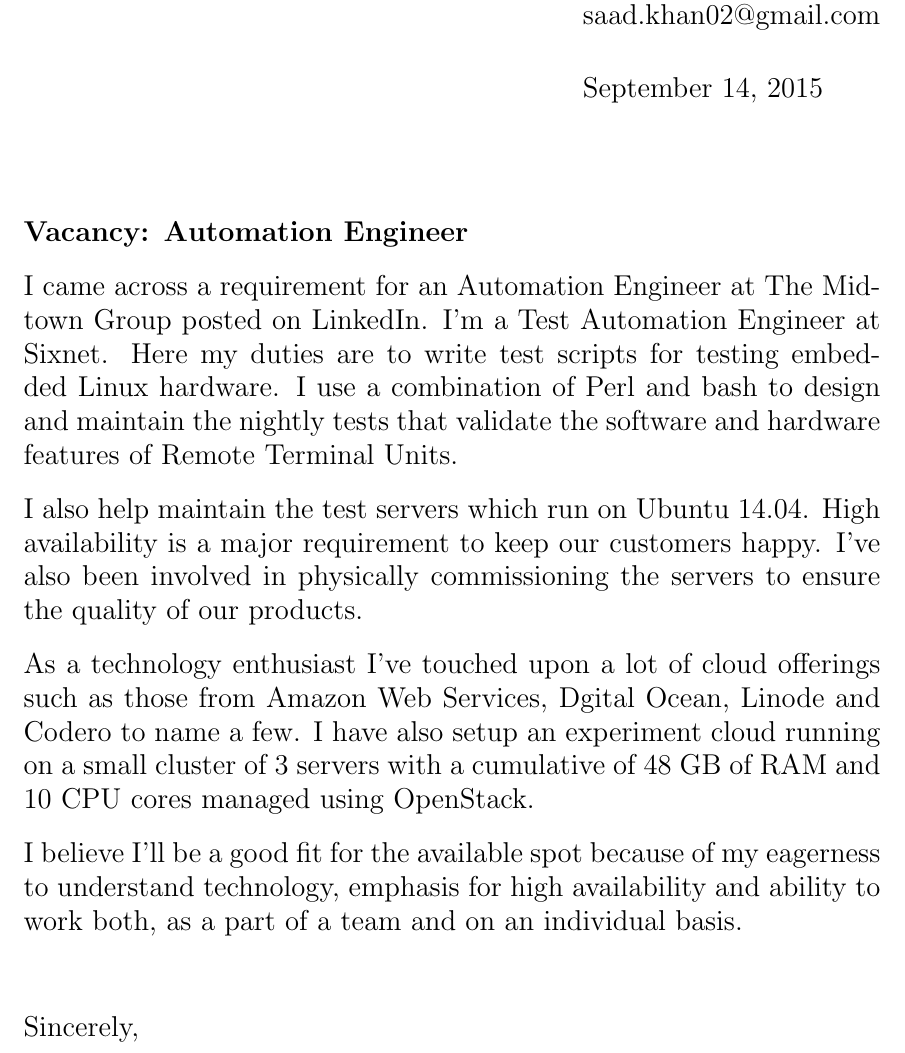
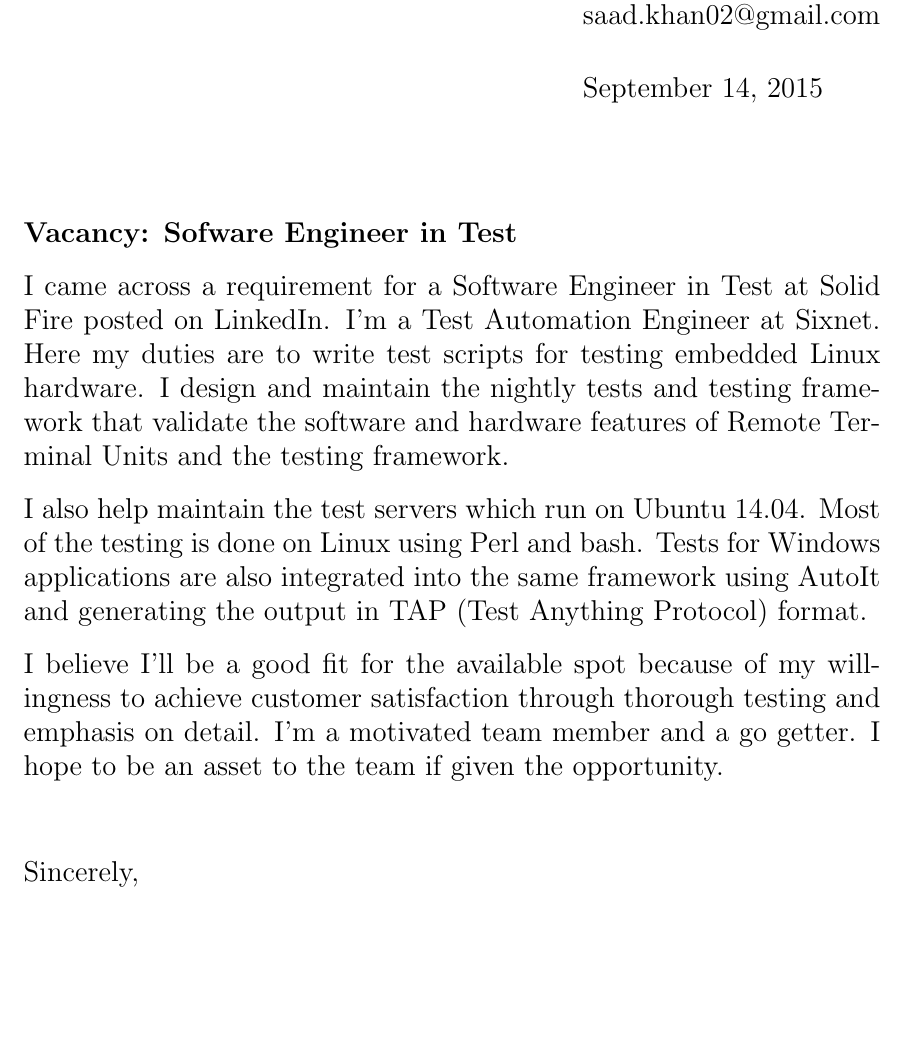
Before and after one commit to saadkhan02/coverLetter, a LaTeX letter (coverLetter.tex): part of the page, cut so that both start at the same text. Compiled offline with pdfLaTeX.

Commit message:
Cover Letter for Solid Fire
    Software Engineer in test.

```diff
--- a/coverLetter.tex
+++ b/coverLetter.tex
@@ -26,27 +26,22 @@
 
 \begin{letter}{}
 
-\opening{\textbf{Vacancy: Automation Engineer}}
+\opening{\textbf{Vacancy: Sofware Engineer in Test}}
 
-I came across a requirement for an Automation Engineer at The Midtown Group
+I came across a requirement for a Software Engineer in Test at Solid Fire
 posted on LinkedIn. I'm a Test Automation Engineer at Sixnet. Here my duties
-are to write test scripts for testing embedded Linux hardware. I use a
-combination of Perl and bash to design and maintain the nightly tests that
-validate the software and hardware features of Remote Terminal Units.
+are to write test scripts for testing embedded Linux hardware. I design and
+maintain the nightly tests and testing framework that validate the software and hardware features of Remote Terminal Units and the testing framework.
 
-I also help maintain the test servers which run on Ubuntu 14.04. High
-availability is a major requirement to keep our customers happy. I've also been
-involved in physically commissioning the servers to ensure the quality of our
-products.
+I also help maintain the test servers which run on Ubuntu 14.04. Most of the
+testing is done on Linux using Perl and bash. Tests for Windows applications
+are also integrated into the same framework using AutoIt and generating the
+output in TAP (Test Anything Protocol) format.
 
-As a technology enthusiast I've touched upon a lot of cloud offerings such as
-those from Amazon Web Services, Dgital Ocean, Linode and Codero to name a few.
-I have also setup an experiment cloud running on a small cluster of 3 servers
-with a cumulative of 48 GB of RAM and 10 CPU cores managed using OpenStack.
-
-I believe I'll be a good fit for the available spot because of my eagerness
-to understand technology, emphasis for high availability and ability to work
-both, as a part of a team and on an individual basis.
+I believe I'll be a good fit for the available spot because of my willingness
+to achieve customer satisfaction through thorough testing and emphasis on
+detail. I'm a motivated team member and a go getter. I hope to be an asset to
+the team if given the opportunity.
 
 \vspace{2\parskip} % Extra whitespace for aesthetics
 \closing{Sincerely,}
```
